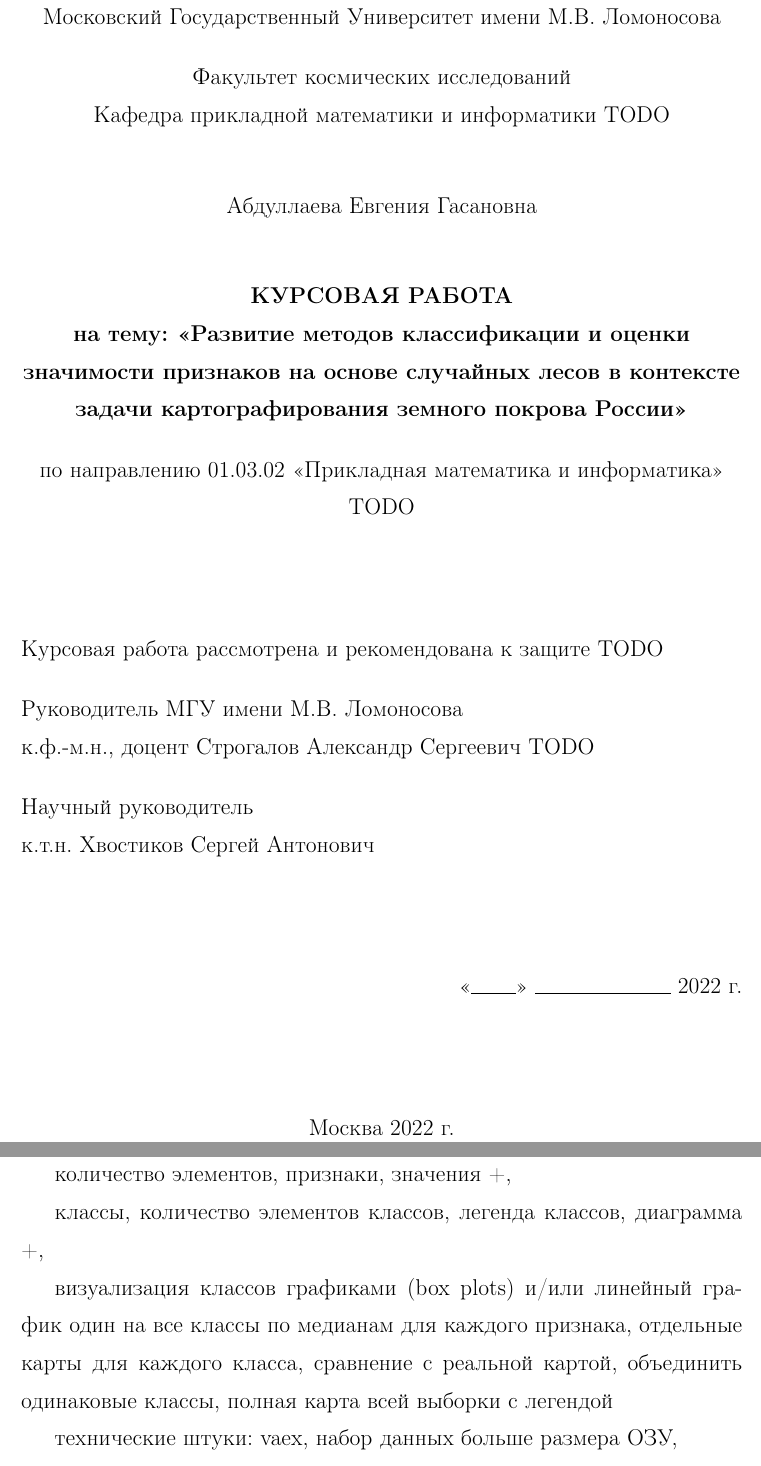
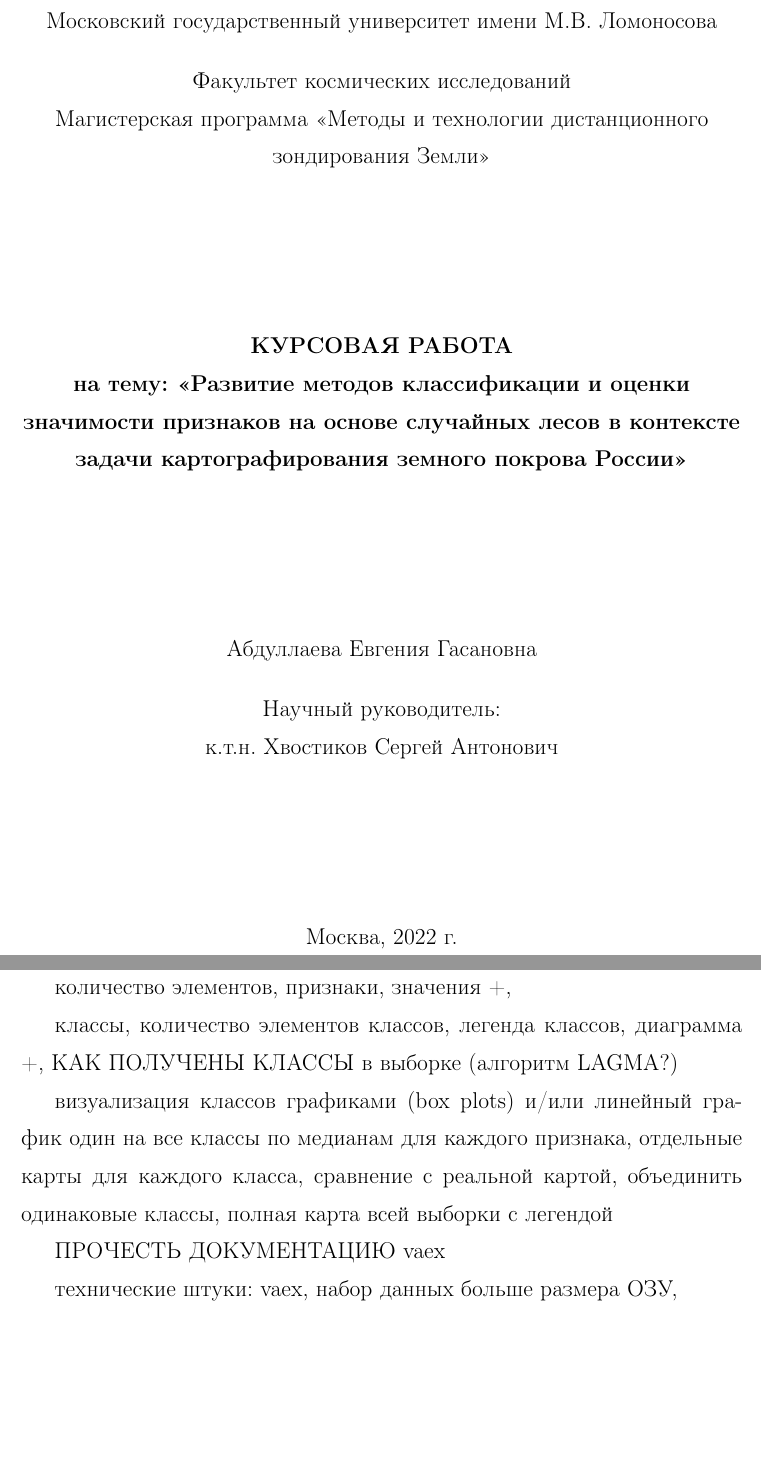
Before and after one commit to eugeuie/masters-term-paper, a LaTeX paper (text/masters_term_paper.tex): two parts of pages 1 and 5 of 18 before the commit and two parts of pages 1 and 5 of 19 after it, joined at a grey line, cut so that both start at the same text, the shorter picture padded with empty space. Compiled offline with pdfLaTeX.

Commit message:
title page

```diff
--- a/text/masters_term_paper.tex
+++ b/text/masters_term_paper.tex
@@ -27,5 +27,3 @@
 
 \begin{document}
 \begin{titlepage}
-    \begin{center}
-        Московский Государственный Университет имени М.В. Ломоносова\\
@@ -32,32 +35,17 @@
+        Московский государственный университет имени М.В. Ломоносова\\
         \vspace{0.5cm}
         Факультет космических исследований\\
-        Кафедра прикладной математики и информатики TODO\\
-        \vfill
-        Абдуллаева Евгения Гасановна\\
+        Магистерская программа <<Методы и технологии дистанционного зондирования Земли>>\\
         \vfill
         \textbf{КУРСОВАЯ РАБОТА\\
         на тему: <<Развитие методов классификации и оценки значимости признаков на основе случайных лесов в контексте задачи картографирования земного покрова России>>}\\
+        \vfill
+        Абдуллаева Евгения Гасановна\\
         \vspace{0.5cm}
-        по направлению 01.03.02 <<Прикладная математика и информатика>> TODO
-    \end{center}
-    \vfill
-    \begin{flushleft}
-        Курсовая работа рассмотрена и рекомендована к защите TODO\\
-        \vspace{0.5cm}
-        Руководитель МГУ имени М.В. Ломоносова\\
-        к.ф.-м.н., доцент Строгалов Александр Сергеевич TODO\\
-        \vspace{0.5cm}
-        Научный руководитель\\
+        Научный руководитель:\\
         к.т.н. Хвостиков Сергей Антонович
-    \end{flushleft}
-    \vfill
-    \begin{flushright}
-        <<$\rule{1cm}{0.15mm}$>> $\rule{3cm}{0.15mm}$ 2022 г.
-    \end{flushright}
-    \vfill
-    \begin{center}
-        Москва 2022 г.
-    \end{center}
+        \vfill
+        Москва, 2022 г.
 \end{titlepage}
 
 \begin{abstract}
@@ -92,9 +80,11 @@
 
 количество элементов, признаки, значения +,
 
-классы, количество элементов классов, легенда классов, диаграмма +,
+классы, количество элементов классов, легенда классов, диаграмма +, КАК ПОЛУЧЕНЫ КЛАССЫ в выборке (алгоритм LAGMA?)
 
 визуализация классов графиками (box plots) и/или линейный график один на все классы по медианам для каждого признака, отдельные карты для каждого класса, сравнение с реальной картой, объединить одинаковые классы, полная карта всей выборки с легендой
+
+ПРОЧЕСТЬ ДОКУМЕНТАЦИЮ vaex
 
 технические штуки: vaex, набор данных больше размера ОЗУ,
 
```
Also changed, not shown: text/images/msu-logo.png (added), text/masters_term_paper.pdf, text/masters_term_paper.tex (7 more changed lines).
